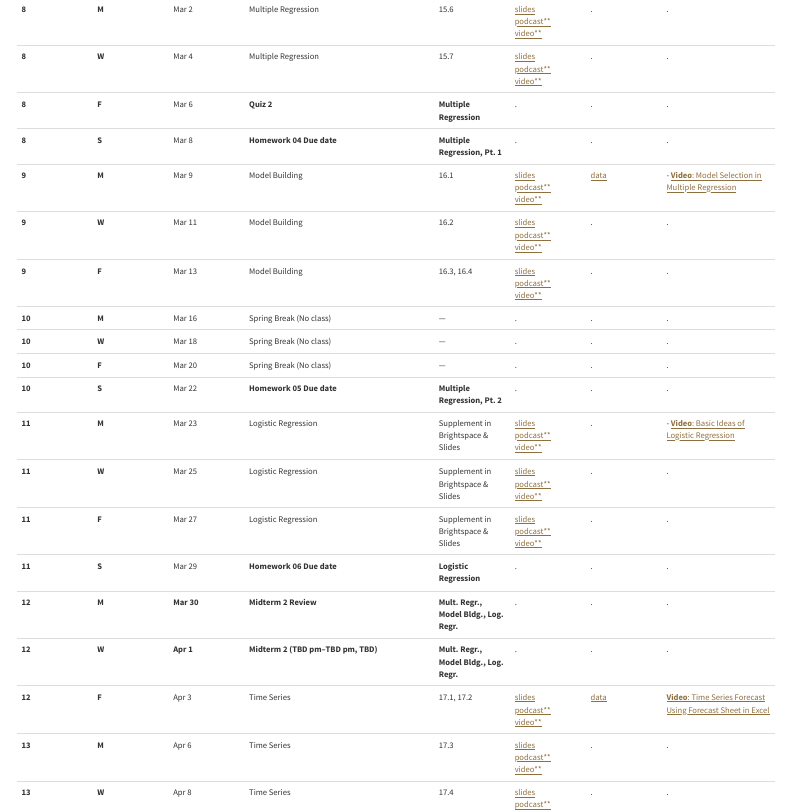
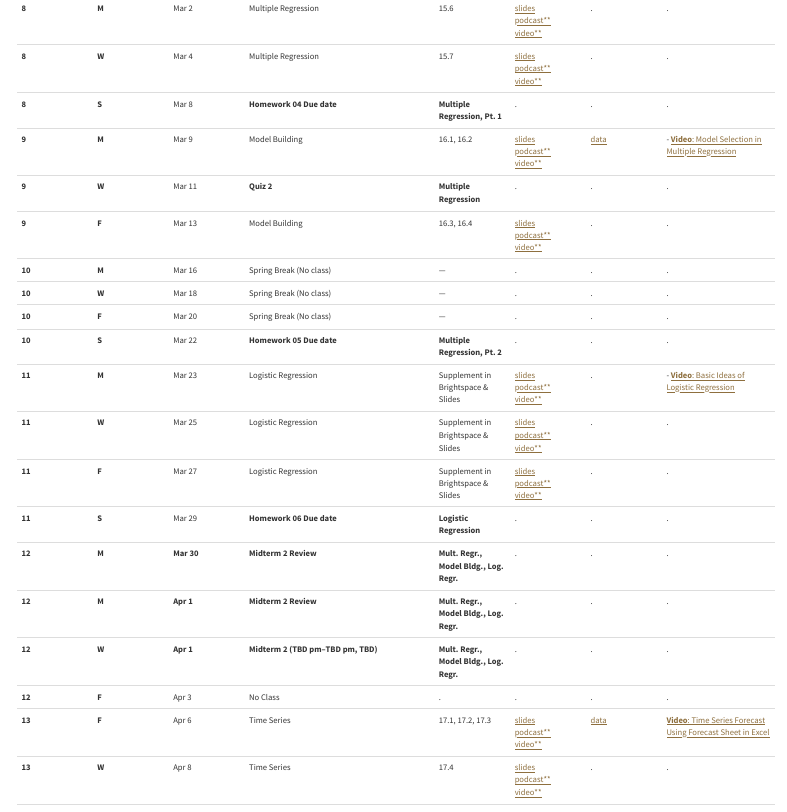
Before and after one commit to davi-moreira/2026S_business_statistics_purdue_MGMT305, a Quarto document (schedule.qmd): the page in a window 1100 px wide, from 1340 px down before the commit and from 1380 px down after it, so that both start at the same text. Rendered offline with R 4.5, knitr and Pandoc in place of Quarto, with nearby package versions; menus at the side of the page are left out.

Commit message:
update schedule

```diff
--- a/schedule.qmd
+++ b/schedule.qmd
@@ -84,10 +85,9 @@ editor: visual
 | **7** | **F** | Feb 27 | Multiple Regression | 15.5 | [slides](/lecture_slides/15_chapter_multiple_regression/15_chapter_multiple_regression.html){target="_blank"}<br>[podcast\*\*](https://youtu.be/cB33HShD_MM){target="_blank"}<br>[video\*\*](https://youtu.be/R-GAa6eQm0Y){target="_blank"} | . | . |
 | **8** | **M** | Mar 2 | Multiple Regression | 15.6 | [slides](/lecture_slides/15_chapter_multiple_regression/15_chapter_multiple_regression.html){target="_blank"}<br>[podcast\*\*](https://youtu.be/cB33HShD_MM){target="_blank"}<br>[video\*\*](https://youtu.be/R-GAa6eQm0Y){target="_blank"} | . | . |
 | **8** | **W** | Mar 4 | Multiple Regression | 15.7 | [slides](/lecture_slides/15_chapter_multiple_regression/15_chapter_multiple_regression.html){target="_blank"}<br>[podcast\*\*](https://youtu.be/cB33HShD_MM){target="_blank"}<br>[video\*\*](https://youtu.be/R-GAa6eQm0Y){target="_blank"} | . | . |
-| **8** | **F** | Mar 6 | **Quiz 2** | **Multiple Regression** | . | . | . |
 | **8** | **S** | Mar 8 | **Homework 04 Due date** | **Multiple Regression, Pt. 1** | . | . | . |
-| **9** | **M** | Mar 9 | Model Building | 16.1 | [slides](/lecture_slides/16_chapter_model_building/16_chapter_model_building.html){target="_blank"}<br>[podcast\*\*](https://youtu.be/ClD2heRpFns){target="_blank"}<br>[video\*\*](https://youtu.be/7PbdctFZgXs){target="_blank"} | [data](/lecture_slides/16_chapter_model_building/data/data.zip){target="_blank"} | \- [**Video**: Model Selection in Multiple Regression](https://www.youtube.com/watch?v=VB1qSwoF-l0){target="_blank"} |
-| **9** | **W** | Mar 11 | Model Building | 16.2 | [slides](/lecture_slides/16_chapter_model_building/16_chapter_model_building.html){target="_blank"}<br>[podcast\*\*](https://youtu.be/ClD2heRpFns){target="_blank"}<br>[video\*\*](https://youtu.be/7PbdctFZgXs){target="_blank"} | . | . |
+| **9** | **M** | Mar 9 | Model Building | 16.1, 16.2 | [slides](/lecture_slides/16_chapter_model_building/16_chapter_model_building.html){target="_blank"}<br>[podcast\*\*](https://youtu.be/ClD2heRpFns){target="_blank"}<br>[video\*\*](https://youtu.be/7PbdctFZgXs){target="_blank"} | [data](/lecture_slides/16_chapter_model_building/data/data.zip){target="_blank"} | \- [**Video**: Model Selection in Multiple Regression](https://www.youtube.com/watch?v=VB1qSwoF-l0){target="_blank"} |
+| **9** | **W** | Mar 11 | **Quiz 2** | **Multiple Regression** | . | . | . |
 | **9** | **F** | Mar 13 | Model Building | 16.3, 16.4 | [slides](/lecture_slides/16_chapter_model_building/16_chapter_model_building.html){target="_blank"}<br>[podcast\*\*](https://youtu.be/ClD2heRpFns){target="_blank"}<br>[video\*\*](https://youtu.be/7PbdctFZgXs){target="_blank"} | . | . |
 | **10** | **M** | Mar 16 | Spring Break (No class) | — | . | . | . |
 | **10** | **W** | Mar 18 | Spring Break (No class) | — | . | . | . |
@@ -98,9 +98,10 @@ editor: visual
 | **11** | **F** | Mar 27 | Logistic Regression | Supplement in Brightspace & Slides | [slides](/lecture_slides/16_02_logistic_regression/16_02_logistic_regression.html){target="_blank"}<br>[podcast\*\*](https://youtu.be/lo5qrPGY4IY){target="_blank"}<br>[video\*\*](https://youtu.be/nUrYyW6ExrQ){target="_blank"} | . | . |
 | **11** | **S** | Mar 29 | **Homework 06 Due date** | **Logistic Regression** | . | . | . |
 | **12** | **M** | **Mar 30** | **Midterm 2 Review** | **Mult. Regr., Model Bldg., Log. Regr.** | . | . | . |
+| **12** | **M** | **Apr 1** | **Midterm 2 Review** | **Mult. Regr., Model Bldg., Log. Regr.** | . | . | . |
 | **12** | **W** | **Apr 1** | **Midterm 2 (TBD pm–TBD pm, TBD)** | **Mult. Regr., Model Bldg., Log. Regr.** | . | . | . |
-| **12** | **F** | Apr 3 | Time Series | 17.1, 17.2 | [slides](/lecture_slides/17_chapter_time_series/17_chapter_time_series.html){target="_blank"}<br>[podcast\*\*](https://youtu.be/se_Nho0TFM8){target="_blank"}<br>[video\*\*](https://youtu.be/c3cf8TK-Uz8){target="_blank"}  | [data](/lecture_slides/17_chapter_time_series/data/data.zip){target="_blank"} | [**Video**: Time Series Forecast Using Forecast Sheet in Excel](https://www.youtube.com/watch?v=WU6UKKuVGY8){target="_blank"} |
-| **13** | **M** | Apr 6 | Time Series | 17.3 | [slides](/lecture_slides/17_chapter_time_series/17_chapter_time_series.html){target="_blank"}<br>[podcast\*\*](https://youtu.be/se_Nho0TFM8){target="_blank"}<br>[video\*\*](https://youtu.be/c3cf8TK-Uz8){target="_blank"} | . | . |
+| **12** | **F** | Apr 3 | No Class | . | . | . | . |
+| **13** | **F** | Apr 6 | Time Series | 17.1, 17.2, 17.3 | [slides](/lecture_slides/17_chapter_time_series/17_chapter_time_series.html){target="_blank"}<br>[podcast\*\*](https://youtu.be/se_Nho0TFM8){target="_blank"}<br>[video\*\*](https://youtu.be/c3cf8TK-Uz8){target="_blank"}  | [data](/lecture_slides/17_chapter_time_series/data/data.zip){target="_blank"} | [**Video**: Time Series Forecast Using Forecast Sheet in Excel](https://www.youtube.com/watch?v=WU6UKKuVGY8){target="_blank"} |
 | **13** | **W** | Apr 8 | Time Series | 17.4 | [slides](/lecture_slides/17_chapter_time_series/17_chapter_time_series.html){target="_blank"}<br>[podcast\*\*](https://youtu.be/se_Nho0TFM8){target="_blank"}<br>[video\*\*](https://youtu.be/c3cf8TK-Uz8){target="_blank"}  | . | . |
 | **13** | **F** | Apr 10 | Time Series | 17.5, 17.6 | [slides](/lecture_slides/17_chapter_time_series/17_chapter_time_series.html){target="_blank"}<br>[podcast\*\*](https://youtu.be/se_Nho0TFM8){target="_blank"}<br>[video\*\*](https://youtu.be/c3cf8TK-Uz8){target="_blank"} | . | . |
 | **13** | **S** | Apr 12 | **Homework 07 Due date** | **Time Series** | . | . | . |
```
Also changed, not shown: docs/search.json, schedule.qmd (7 more changed lines), 2 other files.
